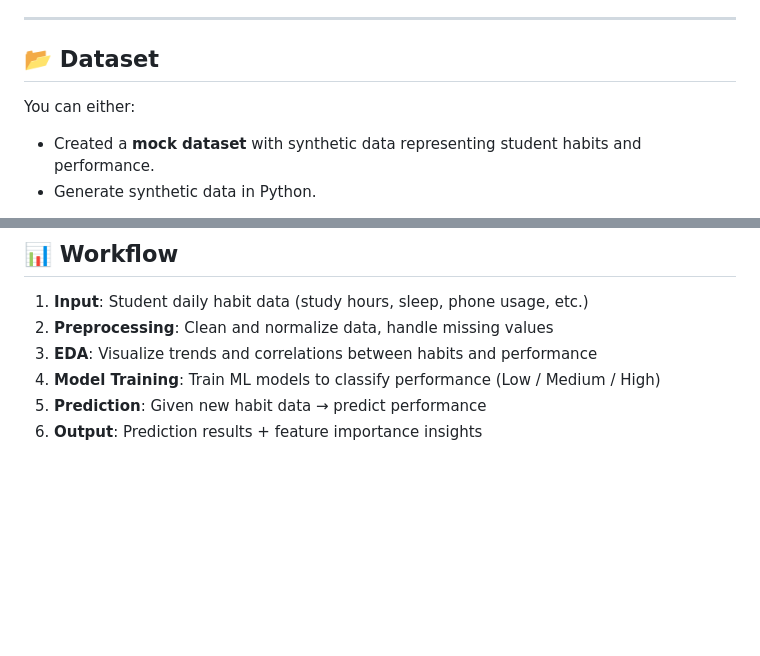
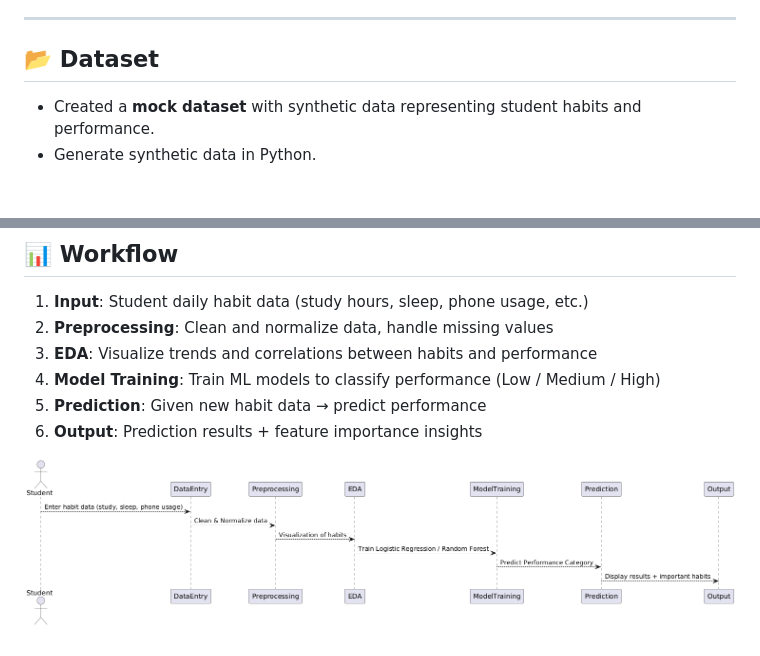
Before and after one commit to syedsaad9218/Studen-Habit-Analyzer, a Markdown page: README.md, 2 parts joined by grey strips. Drawn GitHub-style; pictures changed too: diagram.png (added); blank space fills up the shorter version.

Commit message:
12-09-2025

```diff
--- a/README.md
+++ b/README.md
@@ -22,7 +22,6 @@ The **Student Habit Analyzer** is a machine learning project that predicts stude
 ---
 
 ## 📂 Dataset
-You can either:
 - Created a **mock dataset** with synthetic data representing student habits and performance.
 - Generate synthetic data in Python.
 
@@ -43,3 +42,5 @@ You can either:
 4. **Model Training**: Train ML models to classify performance (Low / Medium / High)
 5. **Prediction**: Given new habit data → predict performance
 6. **Output**: Prediction results + feature importance insights
+
+![Architecture Diagram](diagram.png)
```
